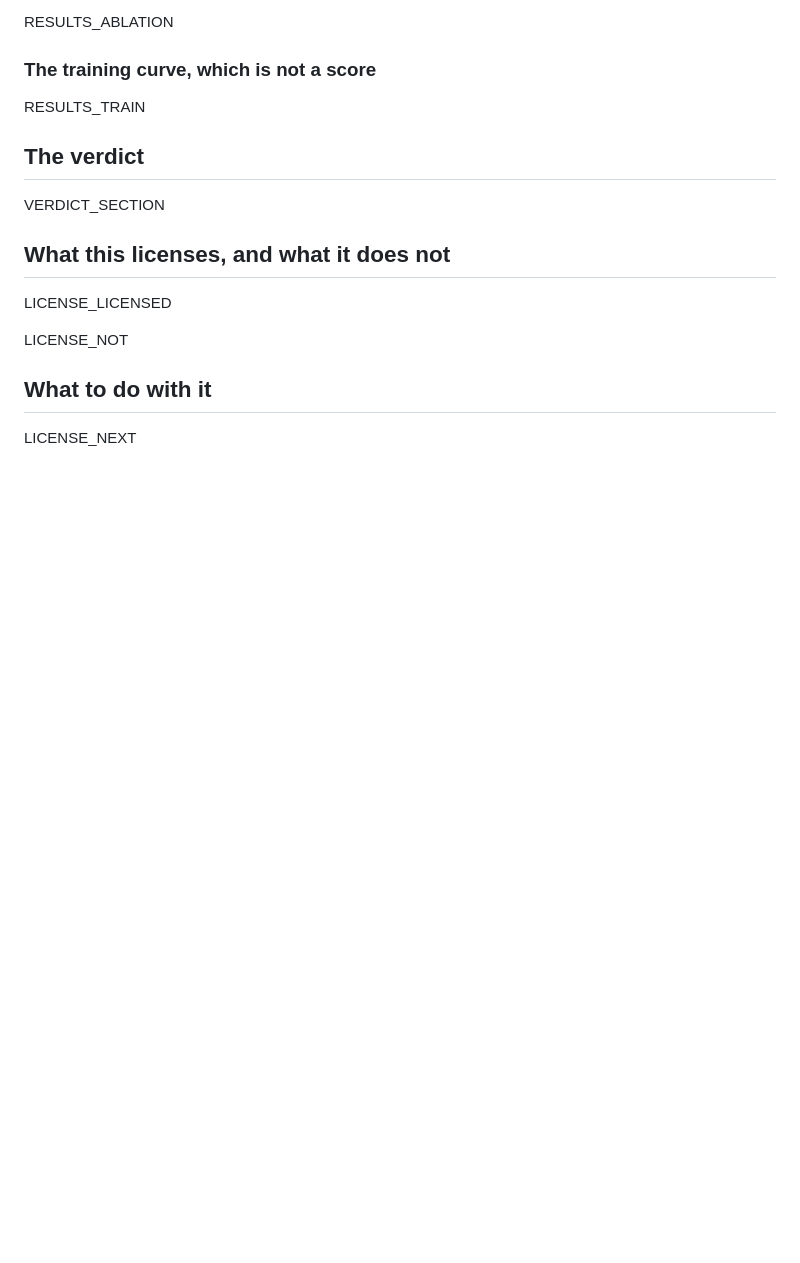
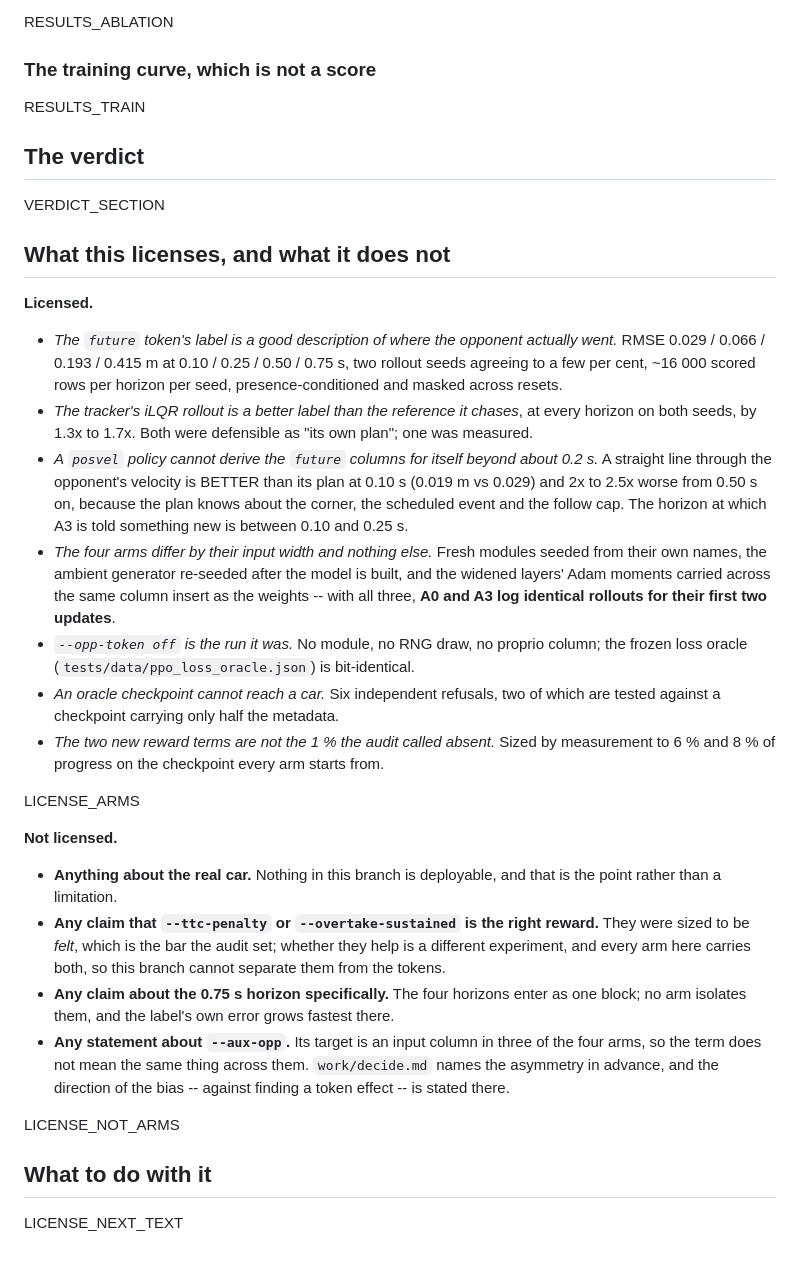
Before and after one commit to shchon11/F1tenth_E2E, a Markdown page: docs/research/oracle-planner-2026-09-15.md, the part around the change. Rendered like a GitHub page; blank space fills up the shorter version.

Commit message:
The licensing sections, for the claims the arms cannot change
Everything the branch has established before its arms run: what the future label is worth against
where the car actually went, that the iLQR rollout beat the reference it chases, that a posvel
policy cannot derive those columns past about 0.2 s, that the four arms differ by their input width
alone (A0 and A3 log identical first updates), that off is bit-identical to the frozen loss oracle,
that six refusals keep an oracle checkpoint off a car, and that the two reward terms are not the 1 %
the audit called absent.

And what it must not claim: anything about the real car, anything about whether these are the RIGHT
reward terms (every arm carries both), anything about the 0.75 s horizon on its own (the four enter
as one block), and anything about --aux-opp, whose target is an input column in three arms of four.

Co-Authored-By: Claude Opus 5 <noreply@anthropic.com>
Claude-Session: https://claude.ai/code/session_01RGDwF75jEKZ987NP2UCD3u

```diff
--- a/docs/research/oracle-planner-2026-09-15.md
+++ b/docs/research/oracle-planner-2026-09-15.md
@@ -290,10 +290,45 @@ VERDICT_SECTION
 
 ## What this licenses, and what it does not
 
-LICENSE_LICENSED
+**Licensed.**
 
-LICENSE_NOT
+* *The `future` token's label is a good description of where the opponent actually went.* RMSE
+  0.029 / 0.066 / 0.193 / 0.415 m at 0.10 / 0.25 / 0.50 / 0.75 s, two rollout seeds agreeing to a few
+  per cent, ~16 000 scored rows per horizon per seed, presence-conditioned and masked across resets.
+* *The tracker's iLQR rollout is a better label than the reference it chases*, at every horizon on
+  both seeds, by 1.3x to 1.7x. Both were defensible as "its own plan"; one was measured.
+* *A `posvel` policy cannot derive the `future` columns for itself beyond about 0.2 s.* A straight
+  line through the opponent's velocity is BETTER than its plan at 0.10 s (0.019 m vs 0.029) and 2x to
+  2.5x worse from 0.50 s on, because the plan knows about the corner, the scheduled event and the
+  follow cap. The horizon at which A3 is told something new is between 0.10 and 0.25 s.
+* *The four arms differ by their input width and nothing else.* Fresh modules seeded from their own
+  names, the ambient generator re-seeded after the model is built, and the widened layers' Adam
+  moments carried across the same column insert as the weights -- with all three, **A0 and A3 log
+  identical rollouts for their first two updates**.
+* *`--opp-token off` is the run it was.* No module, no RNG draw, no proprio column; the frozen loss
+  oracle (`tests/data/ppo_loss_oracle.json`) is bit-identical.
+* *An oracle checkpoint cannot reach a car.* Six independent refusals, two of which are tested
+  against a checkpoint carrying only half the metadata.
+* *The two new reward terms are not the 1 % the audit called absent.* Sized by measurement to 6 %
+  and 8 % of progress on the checkpoint every arm starts from.
+
+LICENSE_ARMS
+
+**Not licensed.**
+
+* **Anything about the real car.** Nothing in this branch is deployable, and that is the point
+  rather than a limitation.
+* **Any claim that `--ttc-penalty` or `--overtake-sustained` is the right reward.** They were sized
+  to be *felt*, which is the bar the audit set; whether they help is a different experiment, and
+  every arm here carries both, so this branch cannot separate them from the tokens.
+* **Any claim about the 0.75 s horizon specifically.** The four horizons enter as one block; no arm
+  isolates them, and the label's own error grows fastest there.
+* **Any statement about `--aux-opp`.** Its target is an input column in three of the four arms, so
+  the term does not mean the same thing across them. `work/decide.md` names the asymmetry in
+  advance, and the direction of the bias -- against finding a token effect -- is stated there.
+
+LICENSE_NOT_ARMS
 
 ## What to do with it
 
-LICENSE_NEXT
+LICENSE_NEXT_TEXT
```
